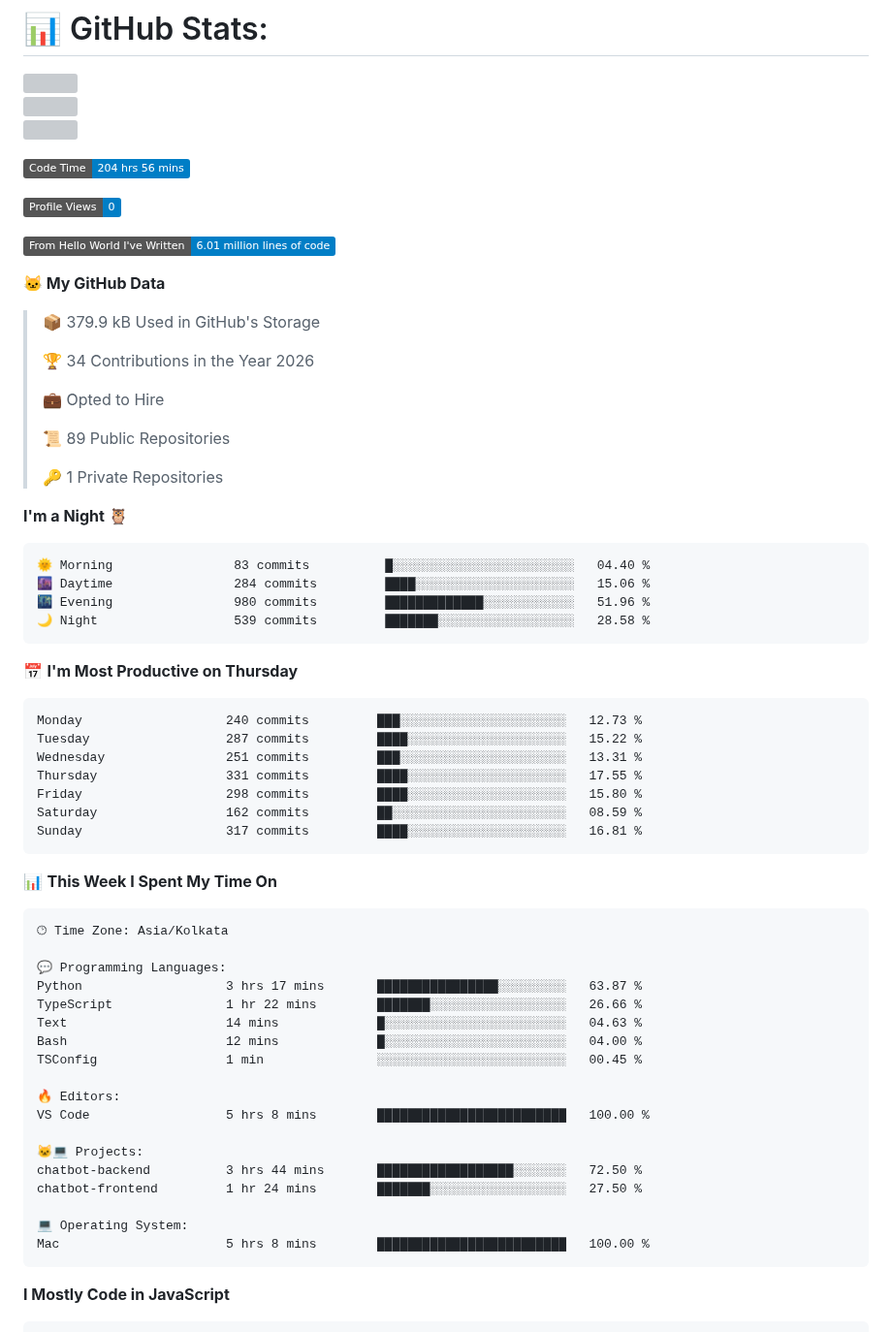
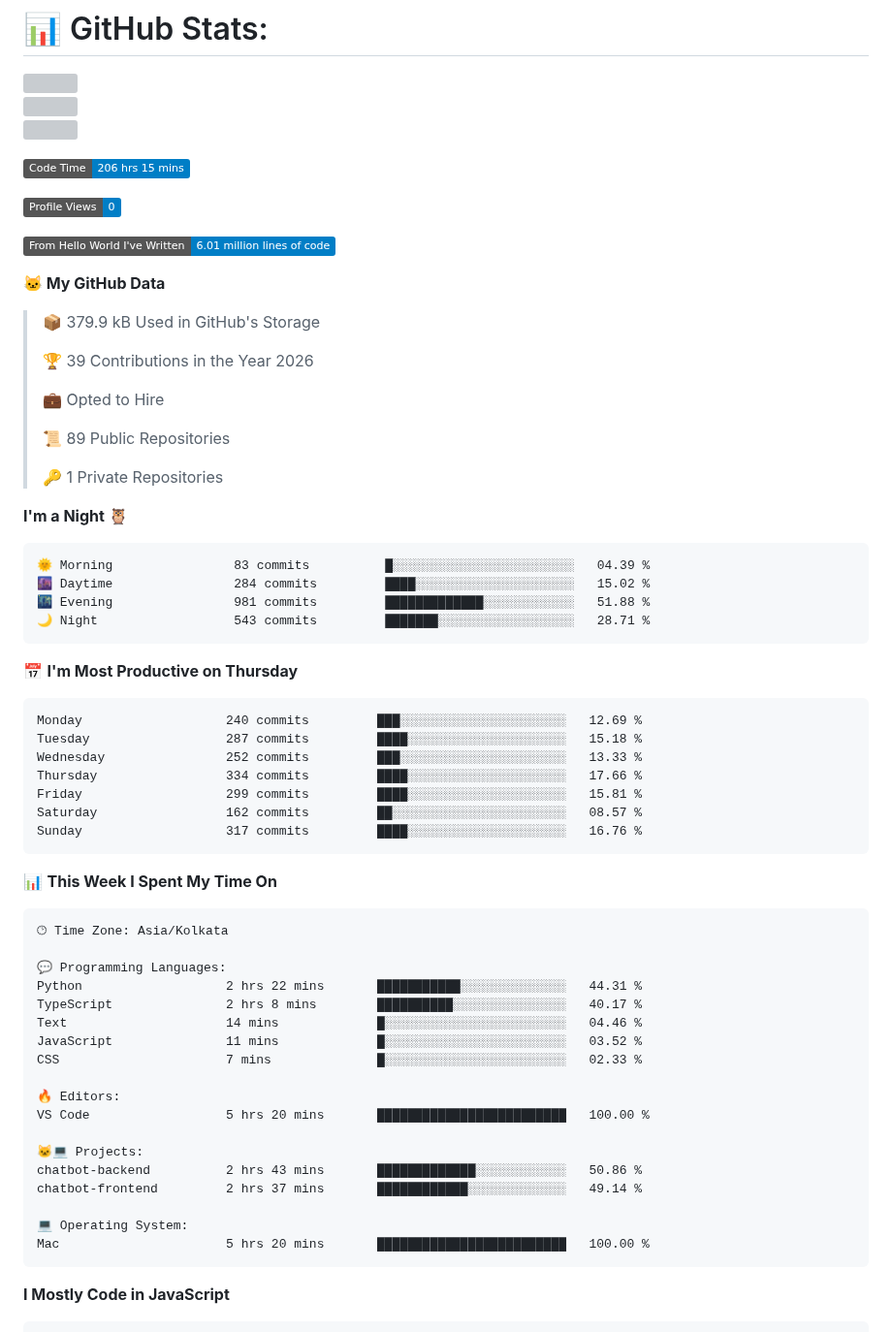
Before and after one commit to vipulpathak113/vipulpathak113, a Markdown page: README.md, the part around one of its changes. Shown at 97% size. Drawn GitHub-style; badges without logos; grey boxes are pictures that could not be loaded.

Commit message:
Updated with Dev Metrics

````diff
--- a/README.md
+++ b/README.md
@@ -23,7 +23,7 @@ Hi 👋, I'm **Vipul Pathak**<br>💫 I am a Programmer and always excited to le
 ![](https://github-readme-stats.vercel.app/api/top-langs/?username=vipulpathak113&size_weight=0&count_weight=0.5&&langs_count=9&theme=synthwave&hide_border=false&include_all_commits=true&count_private=true&layout=compact)
 
 <!--START_SECTION:waka-->
-![Code Time](http://img.shields.io/badge/Code%20Time-204%20hrs%2056%20mins-blue?style=flat)
+![Code Time](http://img.shields.io/badge/Code%20Time-206%20hrs%2015%20mins-blue?style=flat)
 
 ![Profile Views](http://img.shields.io/badge/Profile%20Views-0-blue?style=flat)
 
@@ -33,7 +33,7 @@ Hi 👋, I'm **Vipul Pathak**<br>💫 I am a Programmer and always excited to le
 
 > 📦 379.9 kB Used in GitHub's Storage
  >
-> 🏆 34 Contributions in the Year 2026
+> 🏆 39 Contributions in the Year 2026
  >
 > 💼 Opted to Hire
  >
@@ -44,21 +44,21 @@ Hi 👋, I'm **Vipul Pathak**<br>💫 I am a Programmer and always excited to le
 **I'm a Night 🦉**
 
 ```text
-🌞 Morning                83 commits          █░░░░░░░░░░░░░░░░░░░░░░░░   04.40 %
-🌆 Daytime                284 commits         ████░░░░░░░░░░░░░░░░░░░░░   15.06 %
-🌃 Evening                980 commits         █████████████░░░░░░░░░░░░   51.96 %
-🌙 Night                  539 commits         ███████░░░░░░░░░░░░░░░░░░   28.58 %
+🌞 Morning                83 commits          █░░░░░░░░░░░░░░░░░░░░░░░░   04.39 %
+🌆 Daytime                284 commits         ████░░░░░░░░░░░░░░░░░░░░░   15.02 %
+🌃 Evening                981 commits         █████████████░░░░░░░░░░░░   51.88 %
+🌙 Night                  543 commits         ███████░░░░░░░░░░░░░░░░░░   28.71 %
 ```
 📅 **I'm Most Productive on Thursday**
 
 ```text
-Monday                   240 commits         ███░░░░░░░░░░░░░░░░░░░░░░   12.73 %
-Tuesday                  287 commits         ████░░░░░░░░░░░░░░░░░░░░░   15.22 %
-Wednesday                251 commits         ███░░░░░░░░░░░░░░░░░░░░░░   13.31 %
-Thursday                 331 commits         ████░░░░░░░░░░░░░░░░░░░░░   17.55 %
-Friday                   298 commits         ████░░░░░░░░░░░░░░░░░░░░░   15.80 %
-Saturday                 162 commits         ██░░░░░░░░░░░░░░░░░░░░░░░   08.59 %
-Sunday                   317 commits         ████░░░░░░░░░░░░░░░░░░░░░   16.81 %
+Monday                   240 commits         ███░░░░░░░░░░░░░░░░░░░░░░   12.69 %
+Tuesday                  287 commits         ████░░░░░░░░░░░░░░░░░░░░░   15.18 %
+Wednesday                252 commits         ███░░░░░░░░░░░░░░░░░░░░░░   13.33 %
+Thursday                 334 commits         ████░░░░░░░░░░░░░░░░░░░░░   17.66 %
+Friday                   299 commits         ████░░░░░░░░░░░░░░░░░░░░░   15.81 %
+Saturday                 162 commits         ██░░░░░░░░░░░░░░░░░░░░░░░   08.57 %
+Sunday                   317 commits         ████░░░░░░░░░░░░░░░░░░░░░   16.76 %
 ```
 
 
@@ -68,21 +68,21 @@ Sunday                   317 commits         ████░░░░░░░
 🕑︎ Time Zone: Asia/Kolkata
 
 💬 Programming Languages:
-Python                   3 hrs 17 mins       ████████████████░░░░░░░░░   63.87 %
-TypeScript               1 hr 22 mins        ███████░░░░░░░░░░░░░░░░░░   26.66 %
-Text                     14 mins             █░░░░░░░░░░░░░░░░░░░░░░░░   04.63 %
-Bash                     12 mins             █░░░░░░░░░░░░░░░░░░░░░░░░   04.00 %
-TSConfig                 1 min               ░░░░░░░░░░░░░░░░░░░░░░░░░   00.45 %
+Python                   2 hrs 22 mins       ███████████░░░░░░░░░░░░░░   44.31 %
+TypeScript               2 hrs 8 mins        ██████████░░░░░░░░░░░░░░░   40.17 %
+Text                     14 mins             █░░░░░░░░░░░░░░░░░░░░░░░░   04.46 %
+JavaScript               11 mins             █░░░░░░░░░░░░░░░░░░░░░░░░   03.52 %
+CSS                      7 mins              █░░░░░░░░░░░░░░░░░░░░░░░░   02.33 %
 
 🔥 Editors:
-VS Code                  5 hrs 8 mins        █████████████████████████   100.00 %
+VS Code                  5 hrs 20 mins       █████████████████████████   100.00 %
 
 🐱‍💻 Projects:
-chatbot-backend          3 hrs 44 mins       ██████████████████░░░░░░░   72.50 %
-chatbot-frontend         1 hr 24 mins        ███████░░░░░░░░░░░░░░░░░░   27.50 %
+chatbot-backend          2 hrs 43 mins       █████████████░░░░░░░░░░░░   50.86 %
+chatbot-frontend         2 hrs 37 mins       ████████████░░░░░░░░░░░░░   49.14 %
 
 💻 Operating System:
-Mac                      5 hrs 8 mins        █████████████████████████   100.00 %
+Mac                      5 hrs 20 mins       █████████████████████████   100.00 %
 ```
 
 **I Mostly Code in JavaScript**
````
Also changed, not shown: other parts of README.md (+1 -1 lines), assets/bar_graph.png.
